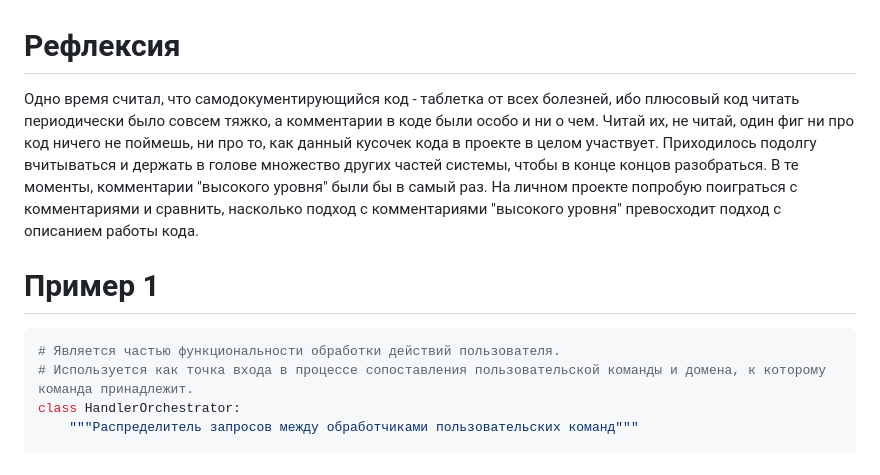
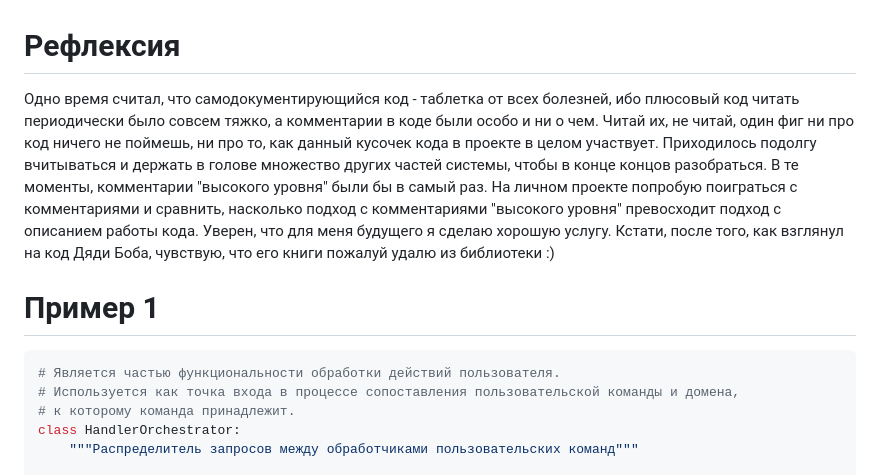
Before and after one commit to DiamondJinxx/ProgrammingSchool, a Markdown page: HardWork/task_5/report.md, the part around one of its changes. Rendered like a GitHub page.

Commit message:
HW: task_5 fix

````diff
--- a/HardWork/task_5/report.md
+++ b/HardWork/task_5/report.md
@@ -1,10 +1,11 @@
 # Рефлексия
-Одно время считал, что самодокументирующийся код - таблетка от всех болезней, ибо плюсовый код читать периодически было совсем тяжко, а комментарии в коде были особо и ни о чем. Читай их, не читай, один фиг ни про код ничего не поймешь, ни про то, как данный кусочек кода в проекте в целом участвует. Приходилось подолгу вчитываться и держать в голове множество других частей системы, чтобы в конце концов разобраться. В те моменты, комментарии "высокого уровня" были бы в самый раз. На личном проекте попробую поиграться с комментариями и сравнить, насколько подход с комментариями "высокого уровня" превосходит подход с описанием работы кода.
+Одно время считал, что самодокументирующийся код - таблетка от всех болезней, ибо плюсовый код читать периодически было совсем тяжко, а комментарии в коде были особо и ни о чем. Читай их, не читай, один фиг ни про код ничего не поймешь, ни про то, как данный кусочек кода в проекте в целом участвует. Приходилось подолгу вчитываться и держать в голове множество других частей системы, чтобы в конце концов разобраться. В те моменты, комментарии "высокого уровня" были бы в самый раз. На личном проекте попробую поиграться с комментариями и сравнить, насколько подход с комментариями "высокого уровня" превосходит подход с описанием работы кода. Уверен, что для меня будущего я сделаю хорошую услугу. Кстати, после того, как взглянул на код Дяди Боба, чувствую, что его книги пожалуй удалю из библиотеки :)
 
 # Пример 1
 ```python
 # Является частью функциональности обработки действий пользователя.
-# Используется как точка входа в процессе сопоставления пользовательской команды и домена, к которому команда принадлежит.
+# Используется как точка входа в процессе сопоставления пользовательской команды и домена,
+# к которому команда принадлежит.
 class HandlerOrchestrator:
     """Распределитель запросов между обработчиками пользовательских команд"""
 
````
Also changed, not shown: other parts of HardWork/task_5/report.md (+2 -1 lines).
